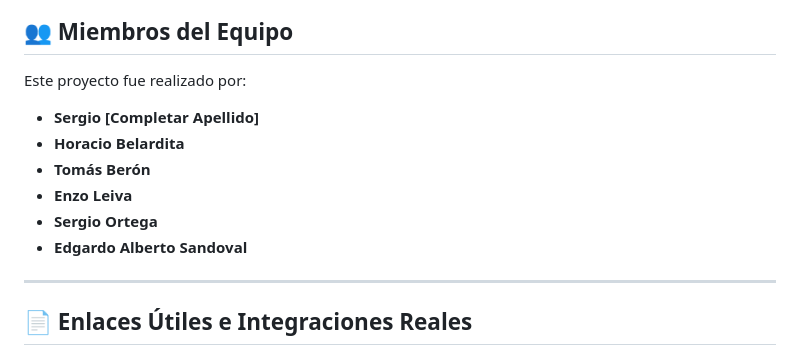
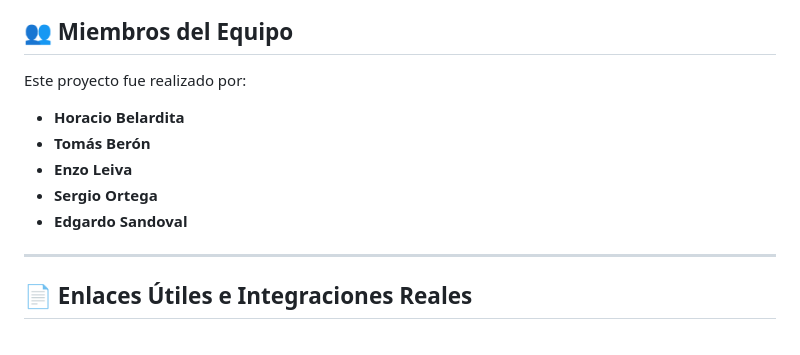
Before and after one commit to atdotslash/animales-en-adopcion, a Markdown page: README.md, the part around the change. Rendered like a GitHub page.

Commit message:
Update member name format in README.md

```diff
--- a/README.md
+++ b/README.md
@@ -36,12 +36,11 @@ El sitio web está compuesto por 5 páginas principales y un flujo de checkout c
 
 Este proyecto fue realizado por:
 
-* **Sergio [Completar Apellido]**
 * **Horacio Belardita**
 * **Tomás Berón**
 * **Enzo Leiva**
 * **Sergio Ortega**
-* **Edgardo Alberto Sandoval**
+* **Edgardo Sandoval**
 
 ---
 
```
